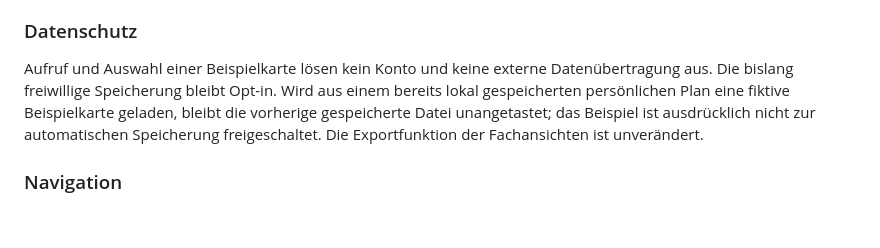
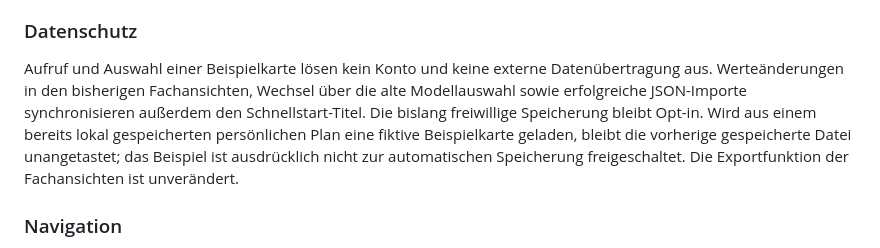
Before and after one commit to Codeelchi/elternzeit-zielplaner, a Markdown page: docs/SCHNELLSTART-V3.8.md, the part around the change. Rendered like a GitHub page; blank space fills up the shorter version.

```diff
--- a/docs/SCHNELLSTART-V3.8.md
+++ b/docs/SCHNELLSTART-V3.8.md
@@ -38,7 +38,7 @@ Der Assistent verlangt zunächst nur Geburtstermin, Auszahlungsnetto beider Elte
 
 ### Datenschutz
 
-Aufruf und Auswahl einer Beispielkarte lösen kein Konto und keine externe Datenübertragung aus. Die bislang freiwillige Speicherung bleibt Opt-in. Wird aus einem bereits lokal gespeicherten persönlichen Plan eine fiktive Beispielkarte geladen, bleibt die vorherige gespeicherte Datei unangetastet; das Beispiel ist ausdrücklich nicht zur automatischen Speicherung freigeschaltet. Die Exportfunktion der Fachansichten ist unverändert.
+Aufruf und Auswahl einer Beispielkarte lösen kein Konto und keine externe Datenübertragung aus. Werteänderungen in den bisherigen Fachansichten, Wechsel über die alte Modellauswahl sowie erfolgreiche JSON-Importe synchronisieren außerdem den Schnellstart-Titel. Die bislang freiwillige Speicherung bleibt Opt-in. Wird aus einem bereits lokal gespeicherten persönlichen Plan eine fiktive Beispielkarte geladen, bleibt die vorherige gespeicherte Datei unangetastet; das Beispiel ist ausdrücklich nicht zur automatischen Speicherung freigeschaltet. Die Exportfunktion der Fachansichten ist unverändert.
 
 ### Navigation
 
```
Also changed, not shown: CHANGELOG.md (+1 -1 lines), docs/MVP-ABNAHME-2026-10-15.md (+1 -1 lines).
